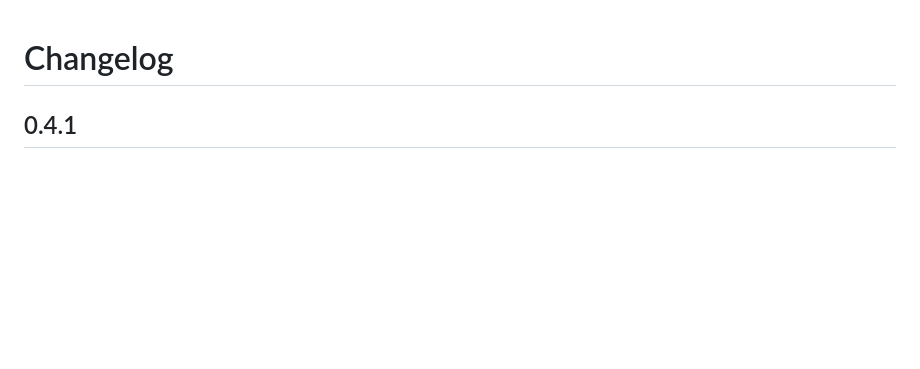
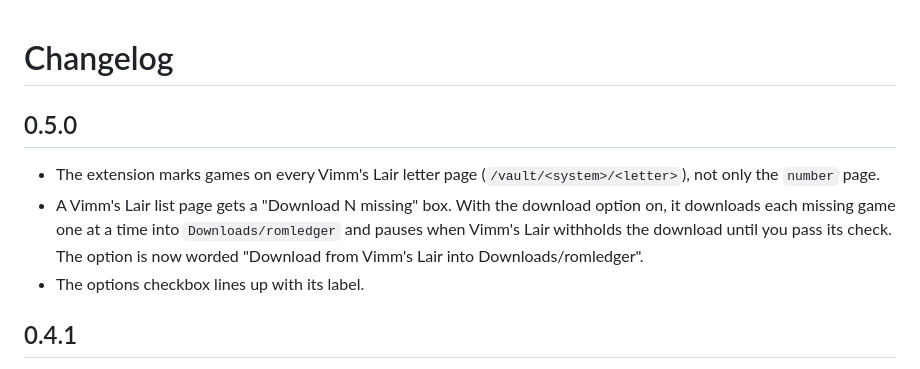
Before and after one commit to kjiwa/romledger, a Markdown page: CHANGELOG.md, the part around the change. GitHub-like rendering; blank space fills up the shorter version.

Commit message:
Add the 0.5.0 changelog (#53)
Co-authored-by: Claude Sonnet 5.5 <noreply@anthropic.com>

```diff
--- a/CHANGELOG.md
+++ b/CHANGELOG.md
@@ -1,4 +1,14 @@
 # Changelog
+
+## 0.5.0
+
+- The extension marks games on every Vimm's Lair letter page (`/vault/<system>/<letter>`), not only
+  the `number` page.
+- A Vimm's Lair list page gets a "Download N missing" box. With the download option on, it
+  downloads each missing game one at a time into `Downloads/romledger` and pauses when Vimm's Lair
+  withholds the download until you pass its check. The option is now worded "Download from Vimm's
+  Lair into Downloads/romledger".
+- The options checkbox lines up with its label.
 
 ## 0.4.1
 
```
